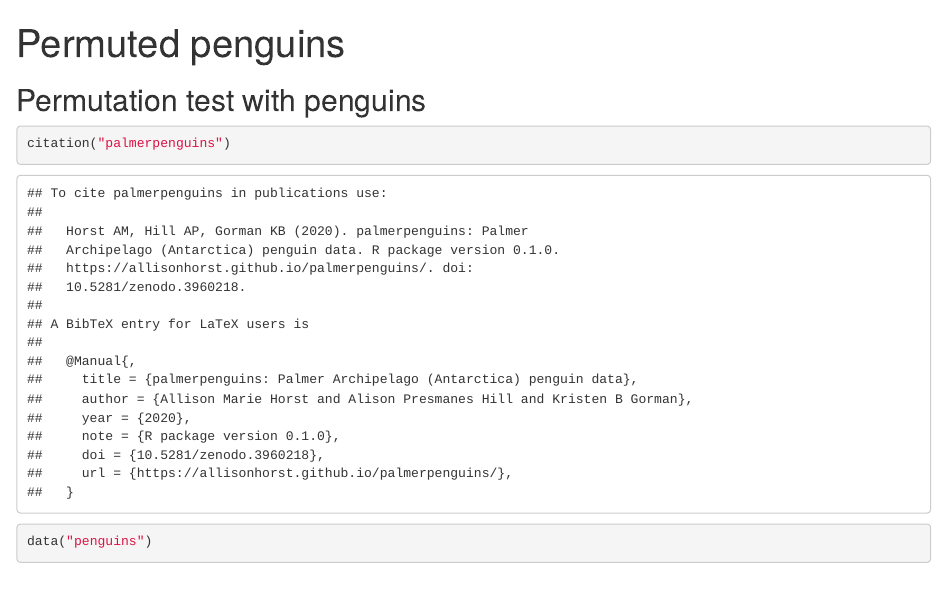
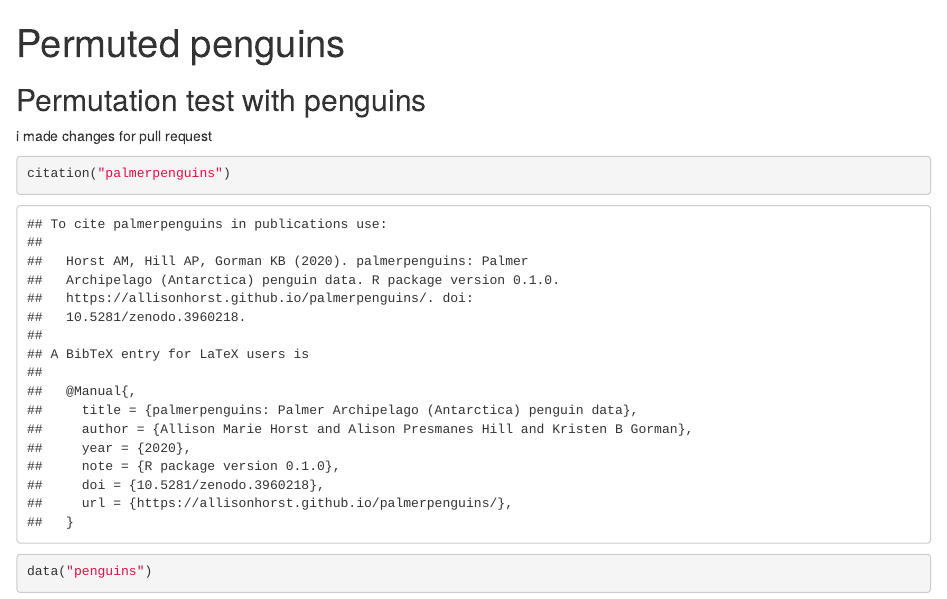
Before and after one commit to thwa9135/DATA2X02, an R Markdown document (lec18.Rmd): the page in a window 1100 px wide, from its top. Rendered offline with R 4.5, knitr and Pandoc, with nearby package versions.

Commit message:
i made changes for pull request

````diff
--- a/lec18.Rmd
+++ b/lec18.Rmd
@@ -10,7 +10,7 @@ library(palmerpenguins)
 ```
 
 ## Permutation test with penguins
-
+i made changes for pull request
 
 
 ```{r}
````
Also changed, not shown: 1 other file.
